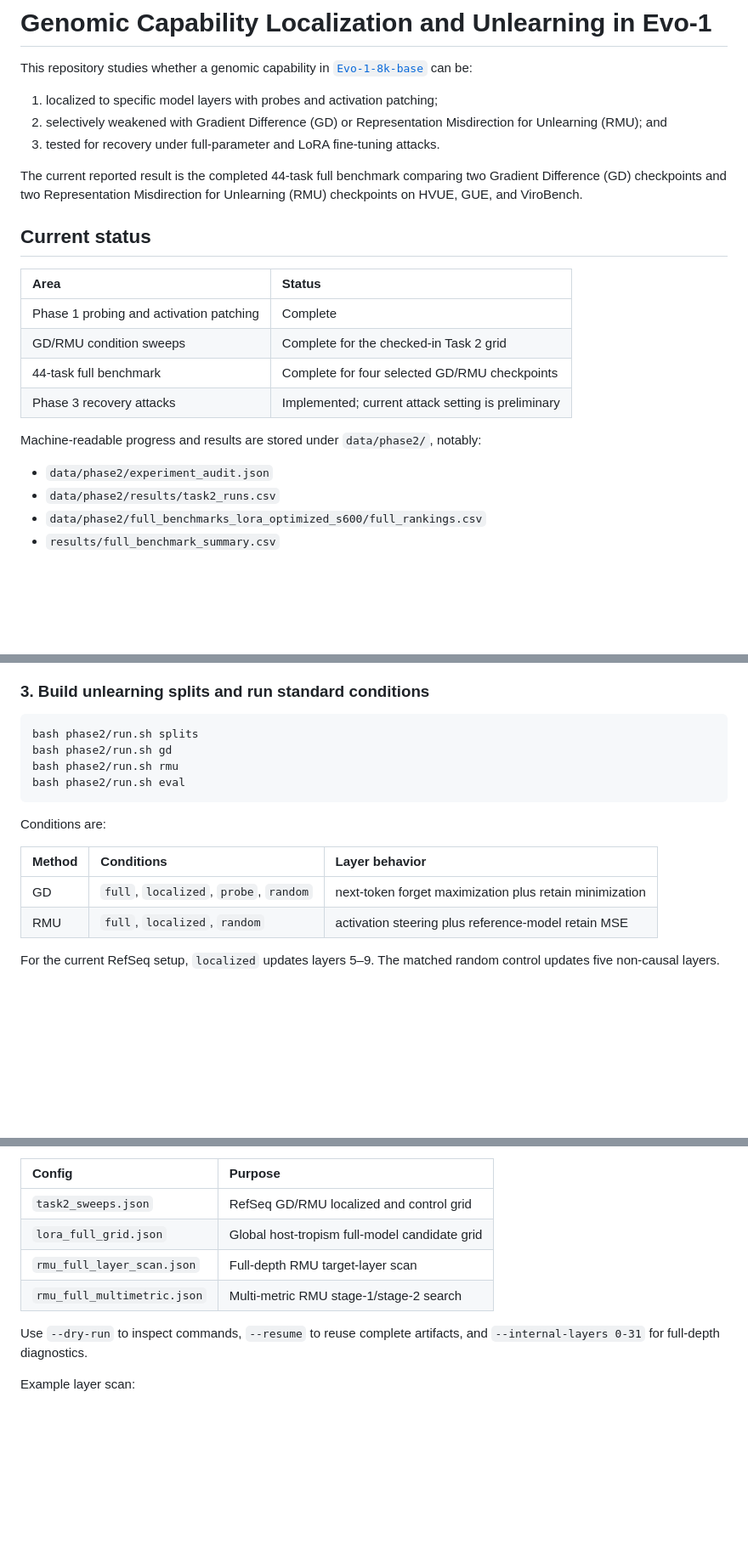
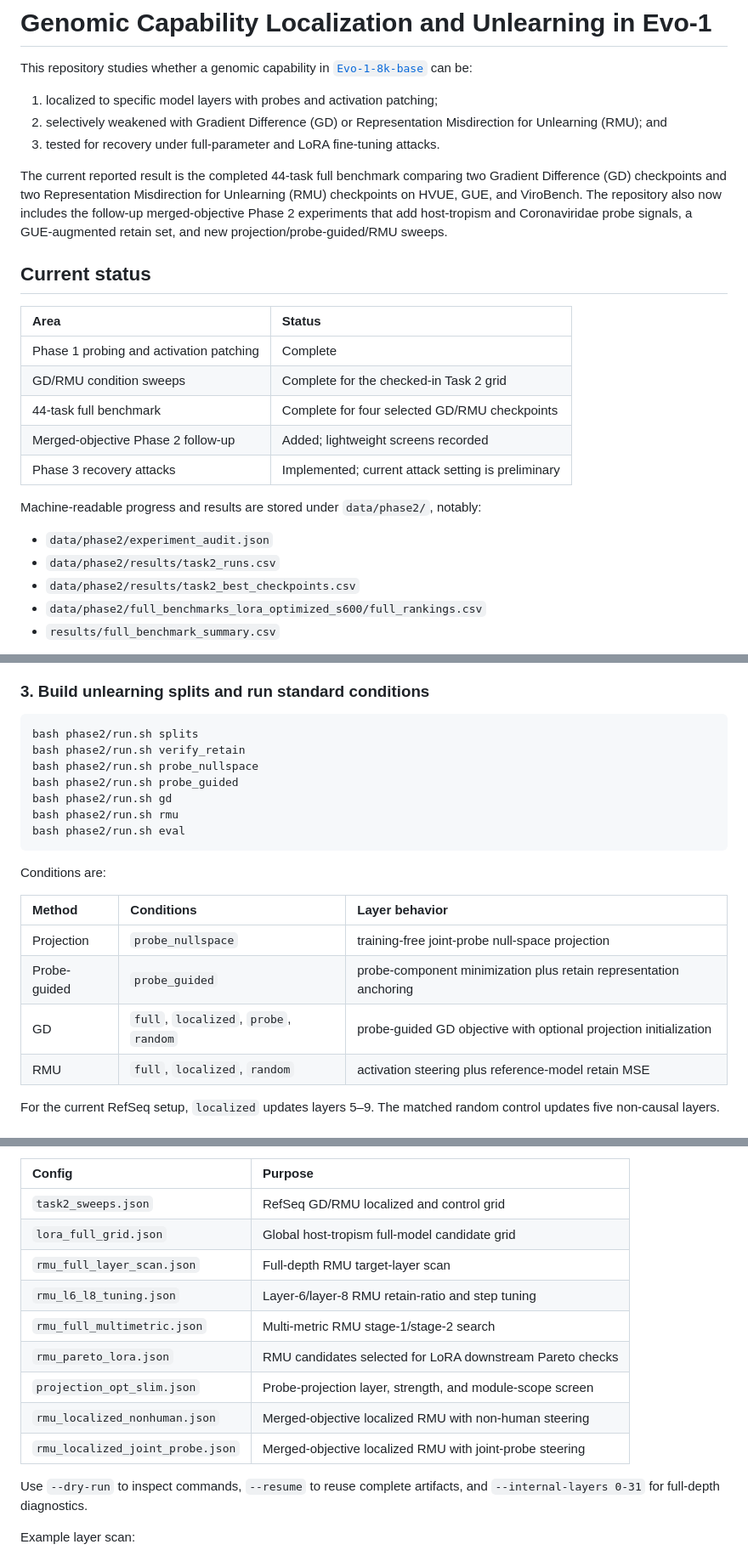
Before and after one commit to Georgakopoulos-Soares-lab/glm-capability-audit, a Markdown page: README.md, 3 parts joined by grey strips. Shown at 85% size. GitHub-like rendering; blank space fills up the shorter version.

Commit message:
Add merged Phase 2 follow-up experiments

````diff
--- a/README.md
+++ b/README.md
@@ -10,7 +10,10 @@ This repository studies whether a genomic capability in
 
 The current reported result is the completed 44-task full benchmark comparing
 two Gradient Difference (GD) checkpoints and two Representation Misdirection
-for Unlearning (RMU) checkpoints on HVUE, GUE, and ViroBench.
+for Unlearning (RMU) checkpoints on HVUE, GUE, and ViroBench. The repository
+also now includes the follow-up merged-objective Phase 2 experiments that add
+host-tropism and Coronaviridae probe signals, a GUE-augmented retain set, and
+new projection/probe-guided/RMU sweeps.
 
 ## Current status
 
@@ -19,12 +22,14 @@ for Unlearning (RMU) checkpoints on HVUE, GUE, and ViroBench.
 | Phase 1 probing and activation patching | Complete |
 | GD/RMU condition sweeps | Complete for the checked-in Task 2 grid |
 | 44-task full benchmark | Complete for four selected GD/RMU checkpoints |
+| Merged-objective Phase 2 follow-up | Added; lightweight screens recorded |
 | Phase 3 recovery attacks | Implemented; current attack setting is preliminary |
 
 Machine-readable progress and results are stored under `data/phase2/`, notably:
 
 - `data/phase2/experiment_audit.json`
 - `data/phase2/results/task2_runs.csv`
+- `data/phase2/results/task2_best_checkpoints.csv`
 - `data/phase2/full_benchmarks_lora_optimized_s600/full_rankings.csv`
 - `results/full_benchmark_summary.csv`
 
@@ -320,6 +367,9 @@ layers. Feature extraction is GPU- and storage-intensive.
 
 ```bash
 bash phase2/run.sh splits
+bash phase2/run.sh verify_retain
+bash phase2/run.sh probe_nullspace
+bash phase2/run.sh probe_guided
 bash phase2/run.sh gd
 bash phase2/run.sh rmu
 bash phase2/run.sh eval
@@ -329,7 +379,9 @@ Conditions are:
 
 | Method | Conditions | Layer behavior |
 |:---|:---|:---|
-| GD | `full`, `localized`, `probe`, `random` | next-token forget maximization plus retain minimization |
+| Projection | `probe_nullspace` | training-free joint-probe null-space projection |
+| Probe-guided | `probe_guided` | probe-component minimization plus retain representation anchoring |
+| GD | `full`, `localized`, `probe`, `random` | probe-guided GD objective with optional projection initialization |
 | RMU | `full`, `localized`, `random` | activation steering plus reference-model retain MSE |
 
 For the current RefSeq setup, `localized` updates layers 5–9. The matched random
@@ -352,7 +404,12 @@ Available checked-in configurations:
 | `task2_sweeps.json` | RefSeq GD/RMU localized and control grid |
 | `lora_full_grid.json` | Global host-tropism full-model candidate grid |
 | `rmu_full_layer_scan.json` | Full-depth RMU target-layer scan |
+| `rmu_l6_l8_tuning.json` | Layer-6/layer-8 RMU retain-ratio and step tuning |
 | `rmu_full_multimetric.json` | Multi-metric RMU stage-1/stage-2 search |
+| `rmu_pareto_lora.json` | RMU candidates selected for LoRA downstream Pareto checks |
+| `projection_opt_slim.json` | Probe-projection layer, strength, and module-scope screen |
+| `rmu_localized_nonhuman.json` | Merged-objective localized RMU with non-human steering |
+| `rmu_localized_joint_probe.json` | Merged-objective localized RMU with joint-probe steering |
 
 Use `--dry-run` to inspect commands, `--resume` to reuse complete artifacts,
 and `--internal-layers 0-31` for full-depth diagnostics.
````
Also changed, not shown: other parts of README.md (+42 -0 lines).
